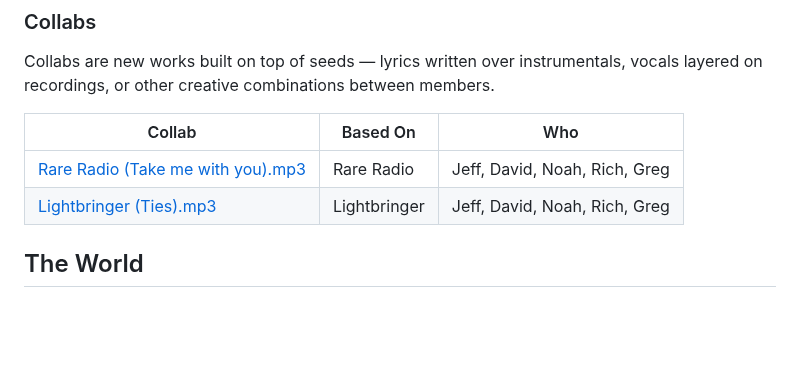
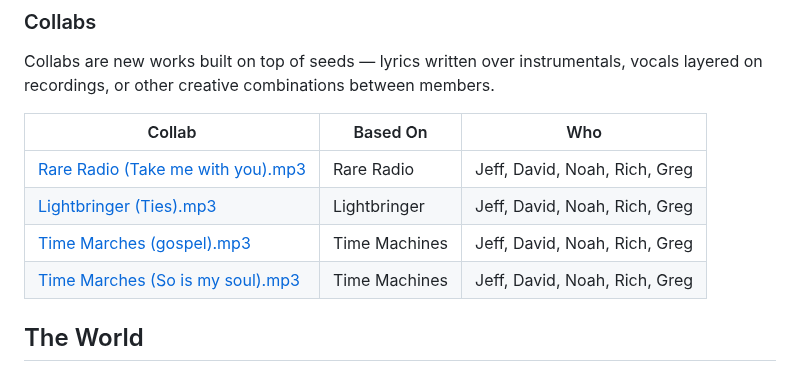
Before and after one commit to devcoband-ai/it-begins-again, a Markdown page: README.md, the part around the change. Rendered like a GitHub page; blank space fills up the shorter version.

Commit message:
README: added Time Marches (Gospel) and (So Is My Soul) to collabs
Co-Authored-By: Claude Opus 4.6 (1M context) <noreply@anthropic.com>

```diff
--- a/README.md
+++ b/README.md
@@ -114,6 +114,8 @@ Collabs are new works built on top of seeds — lyrics written over instrumental
 |--------|----------|-----|
 | [Rare Radio (Take me with you).mp3](content/music/seeds/rare-radio/Rare%20Radio%20(Take%20me%20with%20you).mp3) | Rare Radio | Jeff, David, Noah, Rich, Greg |
 | [Lightbringer (Ties).mp3](content/music/seeds/lightbringer/Lightbringer%20(Ties).mp3) | Lightbringer | Jeff, David, Noah, Rich, Greg |
+| [Time Marches (gospel).mp3](content/music/seeds/time-machines/Time%20Marches%20(gospel).mp3) | Time Machines | Jeff, David, Noah, Rich, Greg |
+| [Time Marches (So is my soul).mp3](content/music/seeds/time-machines/Time%20Marches%20(So%20is%20my%20soul).mp3) | Time Machines | Jeff, David, Noah, Rich, Greg |
 
 ## The World
 
```
